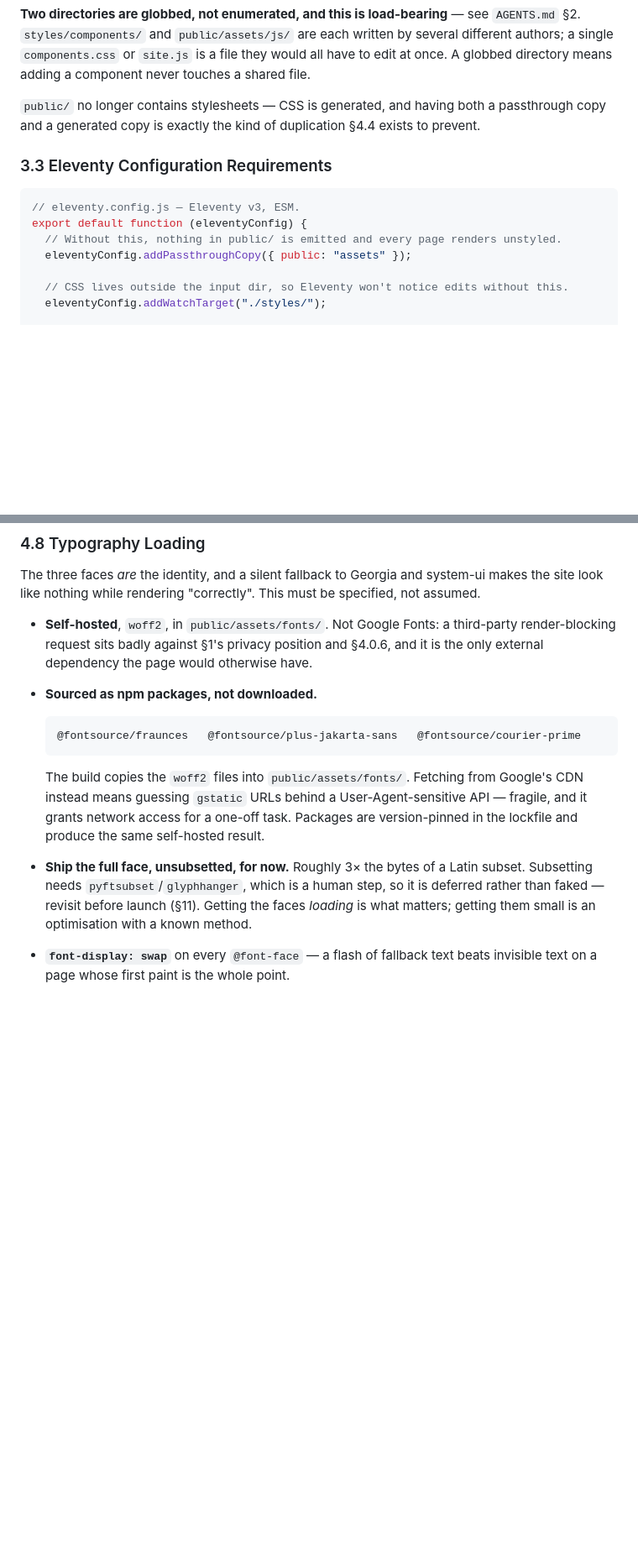
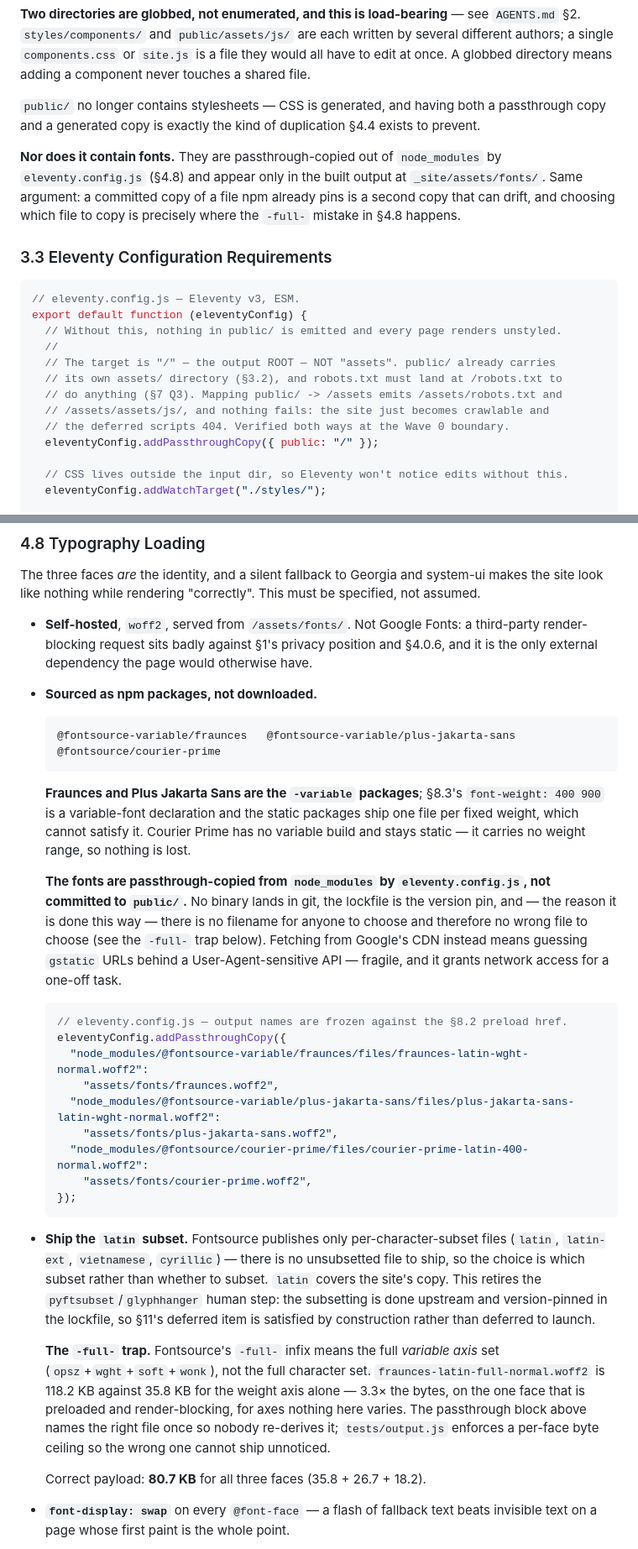
Before and after one commit to schen22/shindig, a Markdown page: plans/CLAUDE.md, 2 parts joined by grey strips. Shown at 84% size. Rendered like a GitHub page; blank space fills up the shorter version.

Commit message:
update font sizings in plans

````diff
--- a/plans/CLAUDE.md
+++ b/plans/CLAUDE.md
@@ -99,13 +98,21 @@ This is a *decision*, not a description. It is what makes "does this need a fall
 
 `public/` no longer contains stylesheets — CSS is generated, and having both a passthrough copy and a generated copy is exactly the kind of duplication §4.4 exists to prevent.
 
+**Nor does it contain fonts.** They are passthrough-copied out of `node_modules` by `eleventy.config.js` (§4.8) and appear only in the built output at `_site/assets/fonts/`. Same argument: a committed copy of a file npm already pins is a second copy that can drift, and choosing which file to copy is precisely where the `-full-` mistake in §4.8 happens.
+
 ### 3.3 Eleventy Configuration Requirements
 
 ```js
 // eleventy.config.js — Eleventy v3, ESM.
 export default function (eleventyConfig) {
   // Without this, nothing in public/ is emitted and every page renders unstyled.
-  eleventyConfig.addPassthroughCopy({ public: "assets" });
+  //
+  // The target is "/" — the output ROOT — NOT "assets". public/ already carries
+  // its own assets/ directory (§3.2), and robots.txt must land at /robots.txt to
+  // do anything (§7 Q3). Mapping public/ -> /assets emits /assets/robots.txt and
+  // /assets/assets/js/, and nothing fails: the site just becomes crawlable and
+  // the deferred scripts 404. Verified both ways at the Wave 0 boundary.
+  eleventyConfig.addPassthroughCopy({ public: "/" });
 
   // CSS lives outside the input dir, so Eleventy won't notice edits without this.
   eleventyConfig.addWatchTarget("./styles/");
@@ -477,16 +486,34 @@ Target: **WCAG 2.2 level AA**. Everything on this site must be reachable and ope
 
 The three faces *are* the identity, and a silent fallback to Georgia and system-ui makes the site look like nothing while rendering "correctly". This must be specified, not assumed.
 
-- **Self-hosted**, `woff2`, in `public/assets/fonts/`. Not Google Fonts: a third-party render-blocking request sits badly against §1's privacy position and §4.0.6, and it is the only external dependency the page would otherwise have.
+- **Self-hosted**, `woff2`, served from `/assets/fonts/`. Not Google Fonts: a third-party render-blocking request sits badly against §1's privacy position and §4.0.6, and it is the only external dependency the page would otherwise have.
 - **Sourced as npm packages, not downloaded.**
 
   ```
-  @fontsource/fraunces   @fontsource/plus-jakarta-sans   @fontsource/courier-prime
+  @fontsource-variable/fraunces   @fontsource-variable/plus-jakarta-sans   @fontsource/courier-prime
   ```
 
-  The build copies the `woff2` files into `public/assets/fonts/`. Fetching from Google's CDN instead means guessing `gstatic` URLs behind a User-Agent-sensitive API — fragile, and it grants network access for a one-off task. Packages are version-pinned in the lockfile and produce the same self-hosted result.
+  **Fraunces and Plus Jakarta Sans are the `-variable` packages**; §8.3's `font-weight: 400 900` is a variable-font declaration and the static packages ship one file per fixed weight, which cannot satisfy it. Courier Prime has no variable build and stays static — it carries no weight range, so nothing is lost.
 
-- **Ship the full face, unsubsetted, for now.** Roughly 3× the bytes of a Latin subset. Subsetting needs `pyftsubset`/`glyphhanger`, which is a human step, so it is deferred rather than faked — revisit before launch (§11). Getting the faces *loading* is what matters; getting them small is an optimisation with a known method.
+  **The fonts are passthrough-copied from `node_modules` by `eleventy.config.js`, not committed to `public/`.** No binary lands in git, the lockfile is the version pin, and — the reason it is done this way — there is no filename for anyone to choose and therefore no wrong file to choose (see the `-full-` trap below). Fetching from Google's CDN instead means guessing `gstatic` URLs behind a User-Agent-sensitive API — fragile, and it grants network access for a one-off task.
+
+  ```js
+  // eleventy.config.js — output names are frozen against the §8.2 preload href.
+  eleventyConfig.addPassthroughCopy({
+    "node_modules/@fontsource-variable/fraunces/files/fraunces-latin-wght-normal.woff2":
+      "assets/fonts/fraunces.woff2",
+    "node_modules/@fontsource-variable/plus-jakarta-sans/files/plus-jakarta-sans-latin-wght-normal.woff2":
+      "assets/fonts/plus-jakarta-sans.woff2",
+    "node_modules/@fontsource/courier-prime/files/courier-prime-latin-400-normal.woff2":
+      "assets/fonts/courier-prime.woff2",
+  });
+  ```
+
+- **Ship the `latin` subset.** Fontsource publishes only per-character-subset files (`latin`, `latin-ext`, `vietnamese`, `cyrillic`) — there is no unsubsetted file to ship, so the choice is which subset rather than whether to subset. `latin` covers the site's copy. This retires the `pyftsubset`/`glyphhanger` human step: the subsetting is done upstream and version-pinned in the lockfile, so §11's deferred item is satisfied by construction rather than deferred to launch.
+
+  **The `-full-` trap.** Fontsource's `-full-` infix means the full *variable axis* set (`opsz`+`wght`+`soft`+`wonk`), not the full character set. `fraunces-latin-full-normal.woff2` is 118.2 KB against 35.8 KB for the weight axis alone — 3.3× the bytes, on the one face that is preloaded and render-blocking, for axes nothing here varies. The passthrough block above names the right file once so nobody re-derives it; `tests/output.js` enforces a per-face byte ceiling so the wrong one cannot ship unnoticed.
+
+  Correct payload: **80.7 KB** for all three faces (35.8 + 26.7 + 18.2).
 - **`font-display: swap`** on every `@font-face` — a flash of fallback text beats invisible text on a page whose first paint is the whole point.
 - **Preload the display face only** (`<link rel="preload" as="font" crossorigin>`). It sets the headline; body and mono can swap in.
 - The `@font-face` block lives in `styles/tokens.css` and is therefore part of the single generated sheet.
````
Also changed, not shown: other parts of plans/CLAUDE.md (+5 -4 lines), AGENTS.md (+11 -5 lines).
